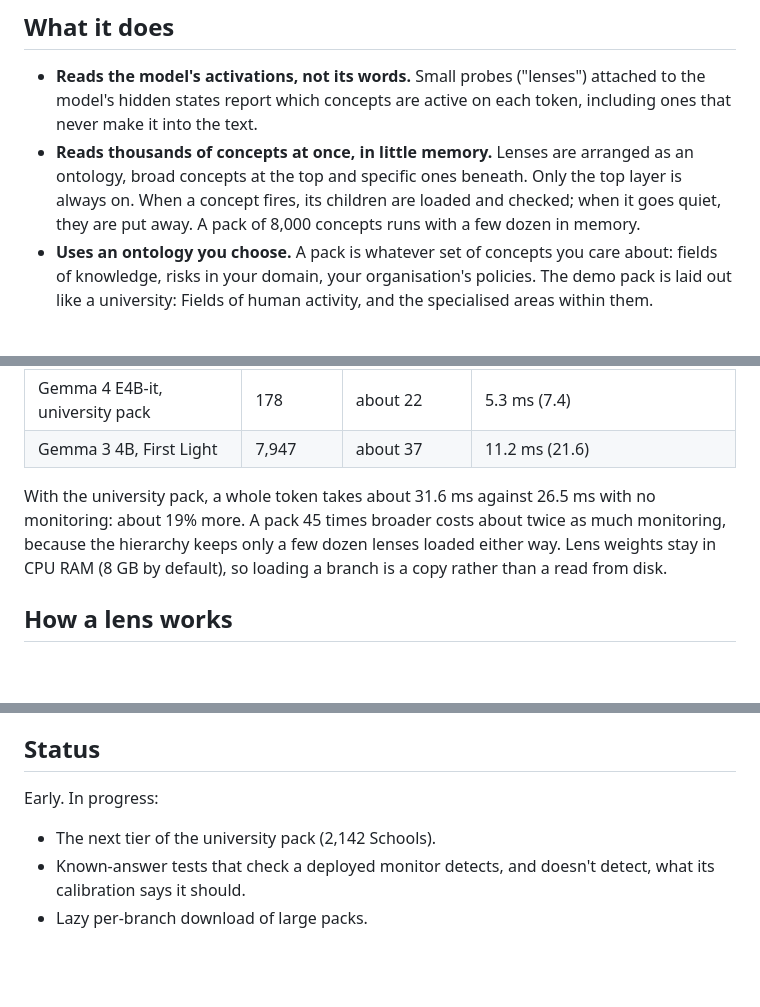
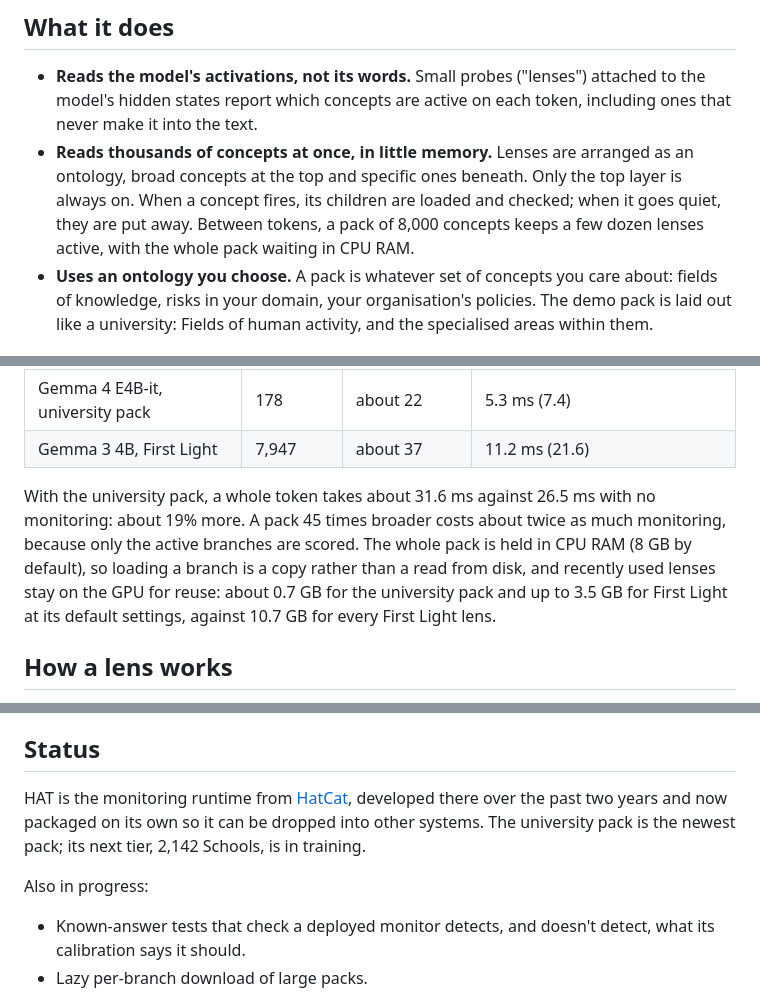
Before and after one commit to p0ss/headspace-ambient-transducer, a Markdown page: README.md, 3 parts joined by grey strips. Drawn GitHub-style; blank space fills up the shorter version.

Commit message:
README: status reflects HatCat's history; state lens memory as measured
Co-Authored-By: Claude Opus 5.5 <noreply@anthropic.com>
Claude-Session: https://claude.ai/code/session_01KC3i8CEx4YVNm341DkjMza

```diff
--- a/README.md
+++ b/README.md
@@ -16,7 +16,8 @@ was engaging with. Nothing to install.
   arranged as an ontology, broad concepts at the top and specific ones
   beneath. Only the top layer is always on. When a concept fires, its
   children are loaded and checked; when it goes quiet, they are put away.
-  A pack of 8,000 concepts runs with a few dozen in memory.
+  Between tokens, a pack of 8,000 concepts keeps a few dozen lenses active,
+  with the whole pack waiting in CPU RAM.
 - **Uses an ontology you choose.** A pack is whatever set of concepts you
   care about: fields of knowledge, risks in your domain, your organisation's
   policies. The demo pack is laid out like a university: Fields of human
@@ -94,9 +95,11 @@ Monitoring time per token on an RTX 3090 (`demo/bench_monitor.py`):
 
 With the university pack, a whole token takes about 31.6 ms against 26.5 ms
 with no monitoring: about 19% more. A pack 45 times broader costs about twice
-as much monitoring, because the hierarchy keeps only a few dozen lenses
-loaded either way. Lens weights stay in CPU RAM (8 GB by default), so loading
-a branch is a copy rather than a read from disk.
+as much monitoring, because only the active branches are scored. The whole
+pack is held in CPU RAM (8 GB by default), so loading a branch is a copy
+rather than a read from disk, and recently used lenses stay on the GPU for
+reuse: about 0.7 GB for the university pack and up to 3.5 GB for First Light
+at its default settings, against 10.7 GB for every First Light lens.
 
 ## How a lens works
 
@@ -119,9 +122,13 @@ confused with, and HatCat trains a lens for each concept on your model.
 
 ## Status
 
-Early. In progress:
+HAT is the monitoring runtime from [HatCat](https://github.com/p0ss/HatCat),
+developed there over the past two years and now packaged on its own so it can
+be dropped into other systems. The university pack is the newest pack; its
+next tier, 2,142 Schools, is in training.
 
-- The next tier of the university pack (2,142 Schools).
+Also in progress:
+
 - Known-answer tests that check a deployed monitor detects, and doesn't
   detect, what its calibration says it should.
 - Lazy per-branch download of large packs.
```
